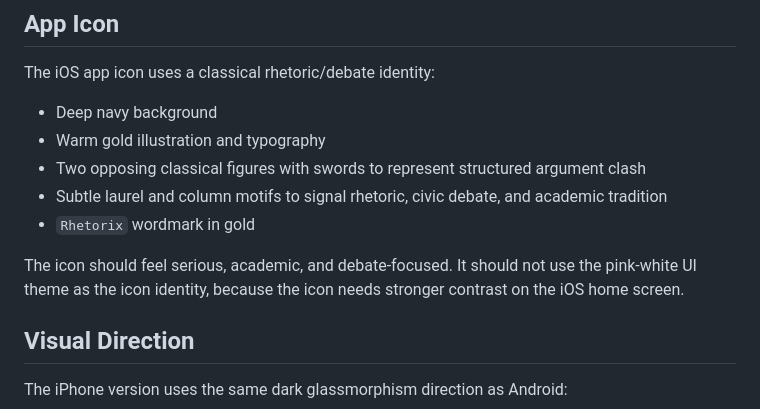
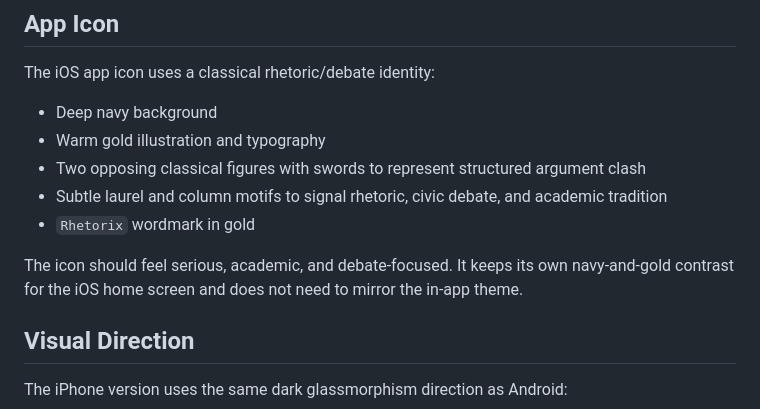
Before and after one commit to zha-chicken/Rhetorix-iOS, a Markdown page: mac-UI.md, the part around the change. GitHub-like rendering.

Commit message:
Drop stale pink-white reference from the app icon note
Doc-only; the light theme this line referred to no longer exists on
this branch.

Co-Authored-By: Claude Opus 4.8 (1M context) <noreply@anthropic.com>

```diff
--- a/mac-UI.md
+++ b/mac-UI.md
@@ -40,7 +40,7 @@ The iOS app icon uses a classical rhetoric/debate identity:
 - Subtle laurel and column motifs to signal rhetoric, civic debate, and academic tradition
 - `Rhetorix` wordmark in gold
 
-The icon should feel serious, academic, and debate-focused. It should not use the pink-white UI theme as the icon identity, because the icon needs stronger contrast on the iOS home screen.
+The icon should feel serious, academic, and debate-focused. It keeps its own navy-and-gold contrast for the iOS home screen and does not need to mirror the in-app theme.
 
 ## Visual Direction
 
```
